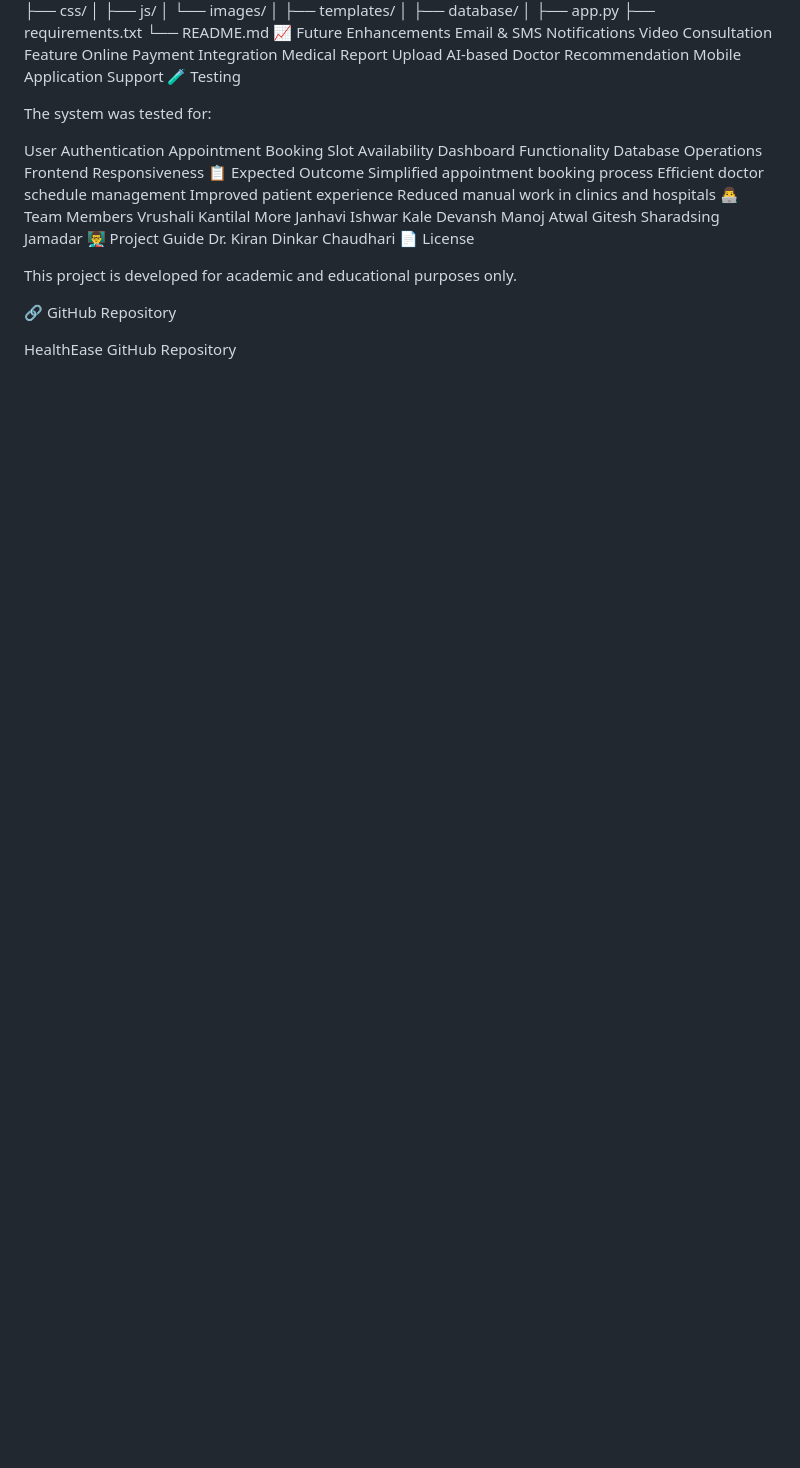
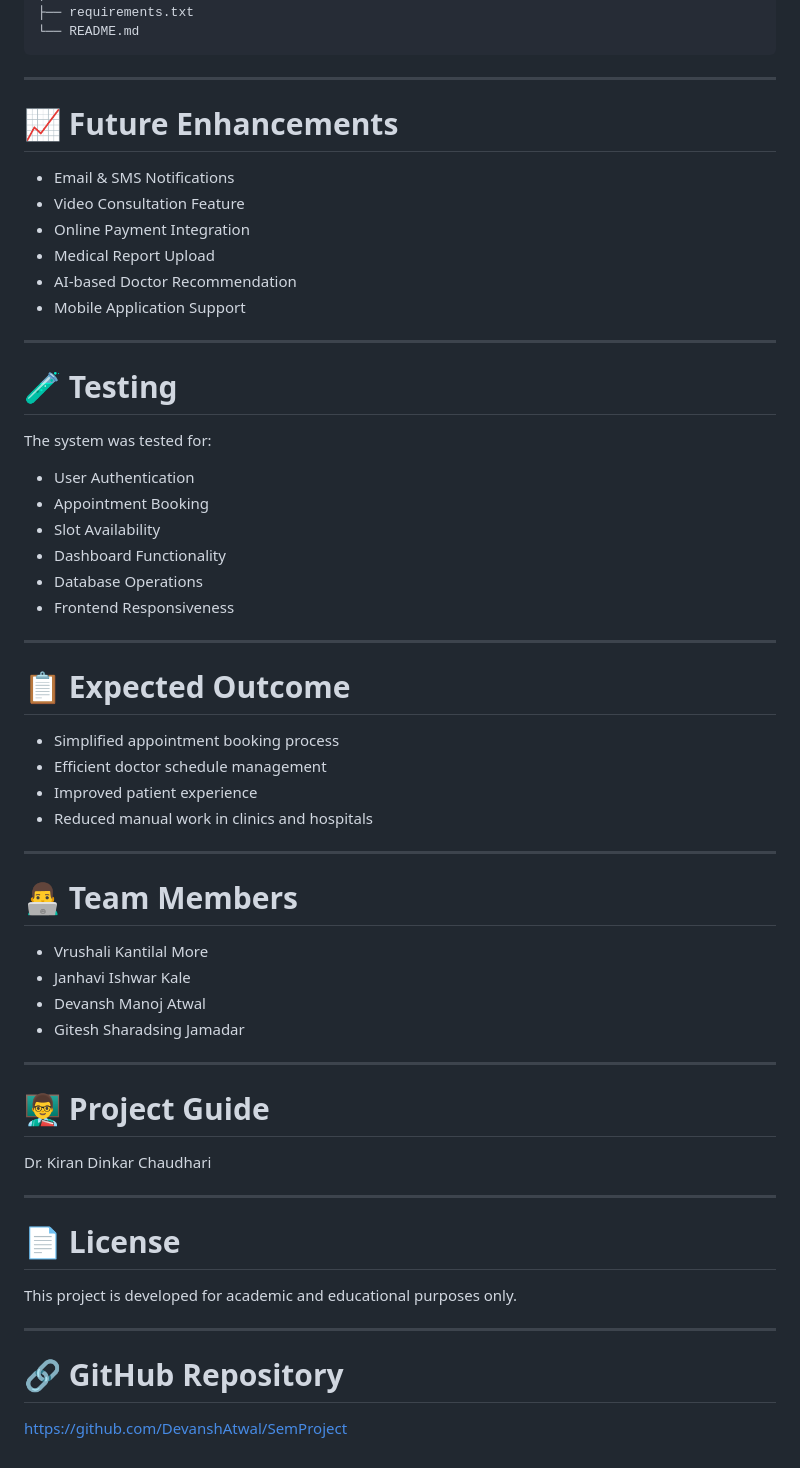
Before and after one commit to DevanshAtwal/HealthEase-Web-Based-Doctor-Patient-Appointment-Portal, a Markdown page: README.md, the part around one of its changes. GitHub-like rendering; blank space fills up the shorter version.

````diff
--- a/README.md
+++ b/README.md
@@ -96,39 +171,64 @@ HealthEase/
 ├── app.py
 ├── requirements.txt
 └── README.md
-📈 Future Enhancements
-Email & SMS Notifications
-Video Consultation Feature
-Online Payment Integration
-Medical Report Upload
-AI-based Doctor Recommendation
-Mobile Application Support
-🧪 Testing
+```
+
+---
+
+# 📈 Future Enhancements
+
+- Email & SMS Notifications
+- Video Consultation Feature
+- Online Payment Integration
+- Medical Report Upload
+- AI-based Doctor Recommendation
+- Mobile Application Support
+
+---
+
+# 🧪 Testing
 
 The system was tested for:
 
-User Authentication
-Appointment Booking
-Slot Availability
-Dashboard Functionality
-Database Operations
-Frontend Responsiveness
-📋 Expected Outcome
-Simplified appointment booking process
-Efficient doctor schedule management
-Improved patient experience
-Reduced manual work in clinics and hospitals
-👨‍💻 Team Members
-Vrushali Kantilal More
-Janhavi Ishwar Kale
-Devansh Manoj Atwal
-Gitesh Sharadsing Jamadar
-👨‍🏫 Project Guide
+- User Authentication
+- Appointment Booking
+- Slot Availability
+- Dashboard Functionality
+- Database Operations
+- Frontend Responsiveness
+
+---
+
+# 📋 Expected Outcome
+
+- Simplified appointment booking process
+- Efficient doctor schedule management
+- Improved patient experience
+- Reduced manual work in clinics and hospitals
+
+---
+
+# 👨‍💻 Team Members
+
+- Vrushali Kantilal More
+- Janhavi Ishwar Kale
+- Devansh Manoj Atwal
+- Gitesh Sharadsing Jamadar
+
+---
+
+# 👨‍🏫 Project Guide
+
 Dr. Kiran Dinkar Chaudhari
-📄 License
+
+---
+
+# 📄 License
 
 This project is developed for academic and educational purposes only.
 
-🔗 GitHub Repository
+---
 
-HealthEase GitHub Repository
+# 🔗 GitHub Repository
+
+https://github.com/DevanshAtwal/SemProject
````
Also changed, not shown: other parts of README.md (+139 -64 lines).
